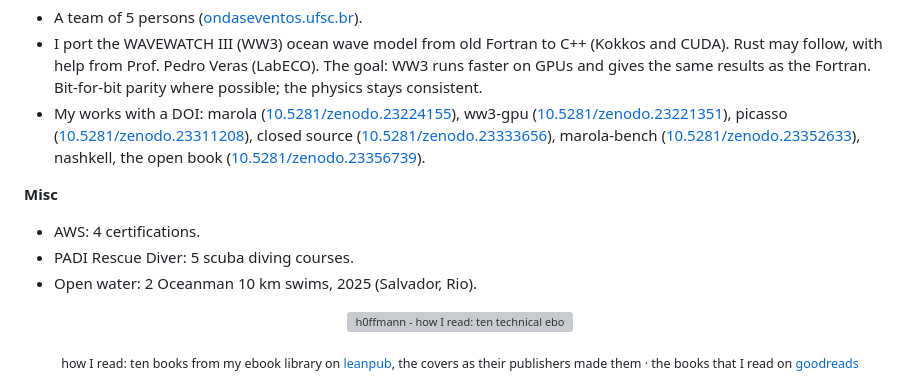
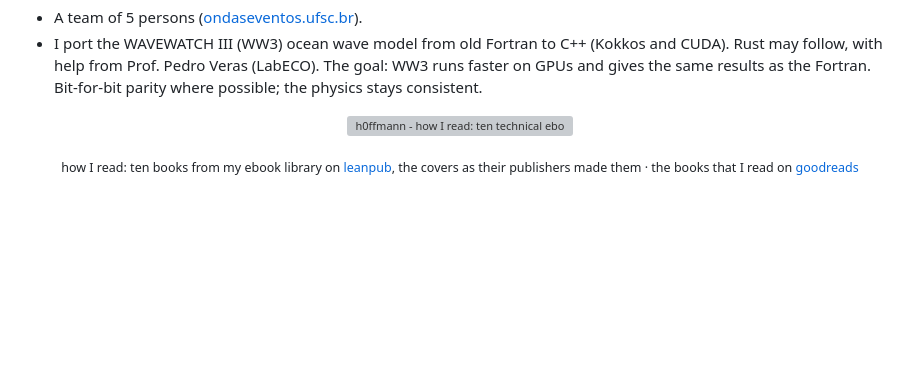
Before and after one commit to h0ffmann/h0ffmann, a Markdown page: README.md, the part around the change. Drawn GitHub-style; blank space fills up the shorter version; grey boxes are pictures that could not be loaded.

```diff
--- a/README.md
+++ b/README.md
@@ -43,12 +43,6 @@
 **Research: UFSC, until mid-2027**
 - A team of 5 persons ([ondaseventos.ufsc.br](https://ondaseventos.ufsc.br)).
 - I port the WAVEWATCH III (WW3) ocean wave model from old Fortran to C++ (Kokkos and CUDA). Rust may follow, with help from Prof. Pedro Veras (LabECO). The goal: WW3 runs faster on GPUs and gives the same results as the Fortran. Bit-for-bit parity where possible; the physics stays consistent.
-- My works with a DOI: marola ([10.5281/zenodo.23224155](https://doi.org/10.5281/zenodo.23224155)), ww3-gpu ([10.5281/zenodo.23221351](https://doi.org/10.5281/zenodo.23221351)), picasso ([10.5281/zenodo.23311208](https://doi.org/10.5281/zenodo.23311208)), closed source ([10.5281/zenodo.23333656](https://doi.org/10.5281/zenodo.23333656)), marola-bench ([10.5281/zenodo.23352633](https://doi.org/10.5281/zenodo.23352633)), nashkell, the open book ([10.5281/zenodo.23356739](https://doi.org/10.5281/zenodo.23356739)).
-
-**Misc**
-- AWS: 4 certifications.
-- PADI Rescue Diver: 5 scuba diving courses.
-- Open water: 2 Oceanman 10 km swims, 2025 (Salvador, Rio).
 
 <p align="center">
   <img src="media/reading-2026-11-11.webp" alt="h0ffmann - how I read: ten technical ebooks from my library on a dark shelf, each cover with its title, author and language: Certainty by Construction (Agda), The DevOps Toolkit, Rust From the Ground Up, The Python Master, Clean Architectures in Python, Functional Event-Driven Architecture (Scala), The Simple Haskell Handbook, Production Haskell, Functional Design and Architecture (Haskell), Practical FP in Scala; a card under them names where I read: Leanpub, my ebook library, and Goodreads, the books that I read" width="720"/>
```
